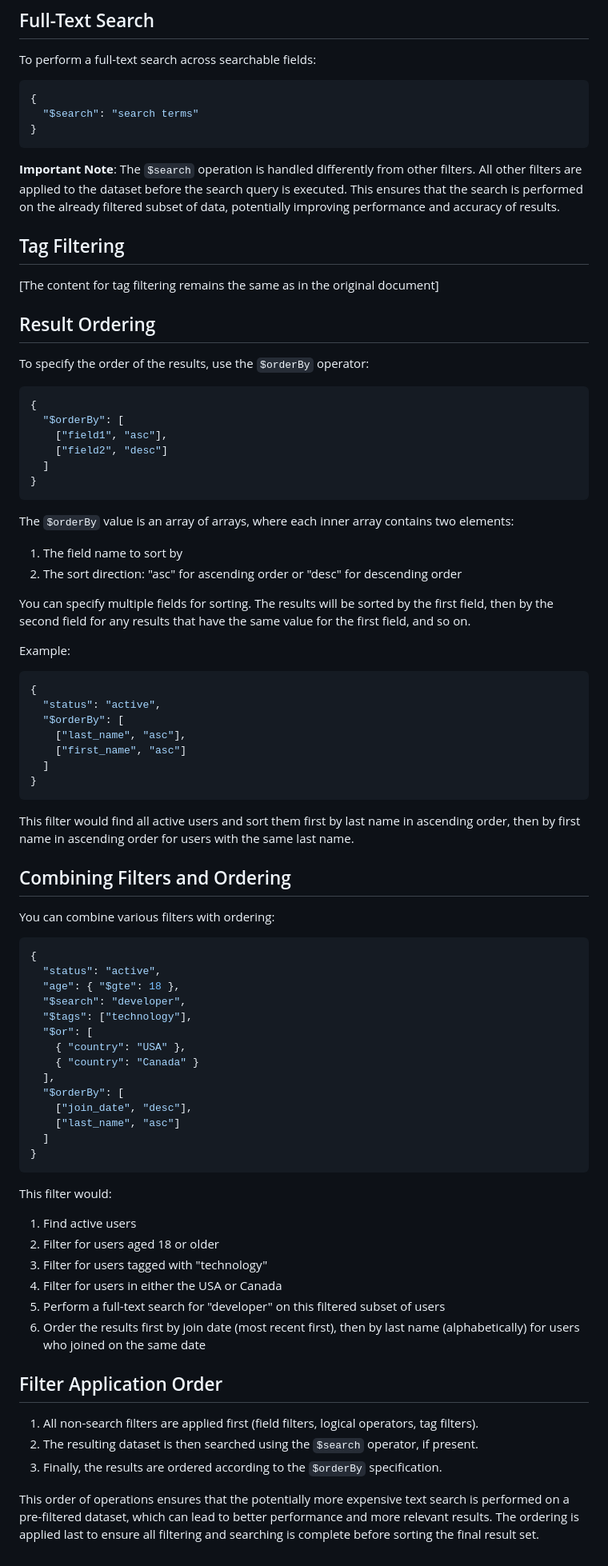
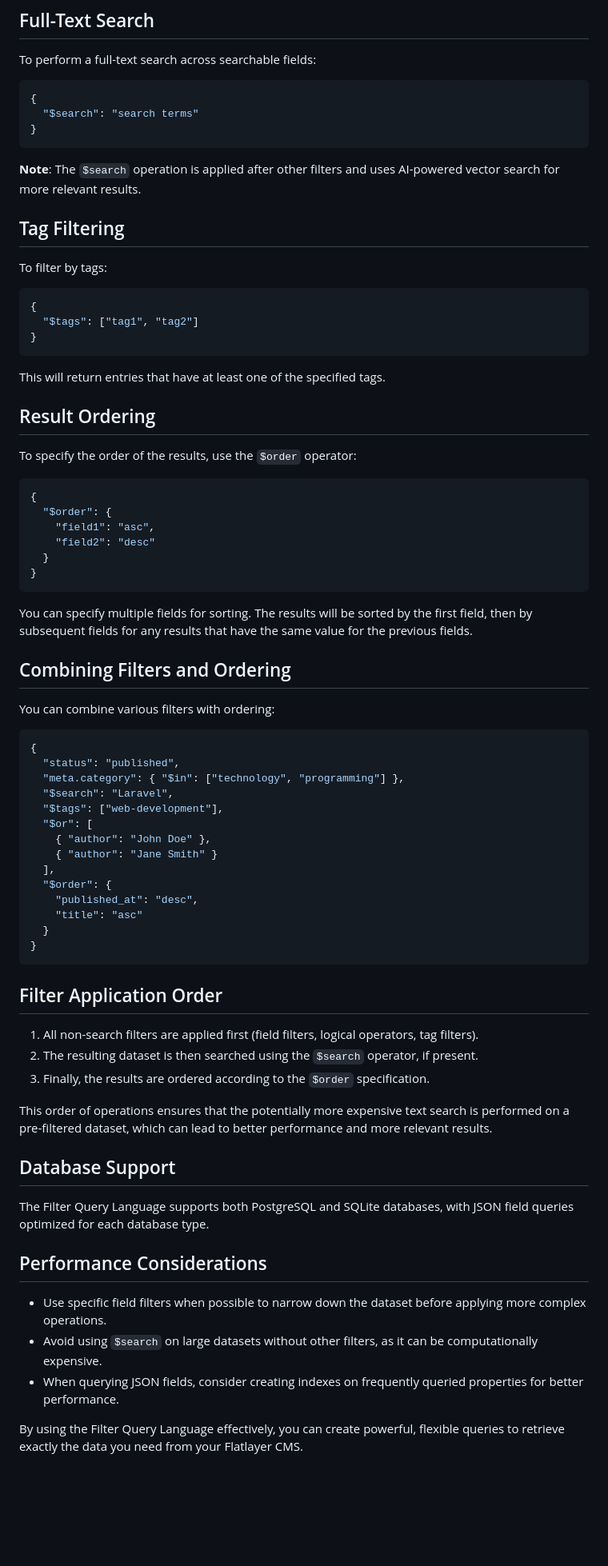
Before and after one commit to flatlayer/flatlayer, a Markdown page: docs/filtering.md, the part around the change printed below. Shown: that part at 80% size. GitHub-like rendering; blank space fills up the shorter version.

````diff
--- a/docs/filtering.md
+++ b/docs/filtering.md
@@ -109,43 +162,34 @@ To perform a full-text search across searchable fields:
 }
 ```
 
-**Important Note**: The `$search` operation is handled differently from other filters. All other filters are applied to the dataset before the search query is executed. This ensures that the search is performed on the already filtered subset of data, potentially improving performance and accuracy of results.
+**Note**: The `$search` operation is applied after other filters and uses AI-powered vector search for more relevant results.
 
 ## Tag Filtering
 
-[The content for tag filtering remains the same as in the original document]
+To filter by tags:
+
+```json
+{
+  "$tags": ["tag1", "tag2"]
+}
+```
+
+This will return entries that have at least one of the specified tags.
 
 ## Result Ordering
 
-To specify the order of the results, use the `$orderBy` operator:
+To specify the order of the results, use the `$order` operator:
 
 ```json
 {
-  "$orderBy": [
-    ["field1", "asc"],
-    ["field2", "desc"]
-  ]
+  "$order": {
+    "field1": "asc",
+    "field2": "desc"
+  }
 }
 ```
 
-The `$orderBy` value is an array of arrays, where each inner array contains two elements:
-1. The field name to sort by
-2. The sort direction: "asc" for ascending order or "desc" for descending order
-
-You can specify multiple fields for sorting. The results will be sorted by the first field, then by the second field for any results that have the same value for the first field, and so on.
-
-Example:
-```json
-{
-  "status": "active",
-  "$orderBy": [
-    ["last_name", "asc"],
-    ["first_name", "asc"]
-  ]
-}
-```
-
-This filter would find all active users and sort them first by last name in ascending order, then by first name in ascending order for users with the same last name.
+You can specify multiple fields for sorting. The results will be sorted by the first field, then by subsequent fields for any results that have the same value for the previous fields.
 
 ## Combining Filters and Ordering
 
@@ -153,33 +197,37 @@ You can combine various filters with ordering:
 
 ```json
 {
-  "status": "active",
-  "age": { "$gte": 18 },
-  "$search": "developer",
-  "$tags": ["technology"],
+  "status": "published",
+  "meta.category": { "$in": ["technology", "programming"] },
+  "$search": "Laravel",
+  "$tags": ["web-development"],
   "$or": [
-    { "country": "USA" },
-    { "country": "Canada" }
+    { "author": "John Doe" },
+    { "author": "Jane Smith" }
   ],
-  "$orderBy": [
-    ["join_date", "desc"],
-    ["last_name", "asc"]
-  ]
+  "$order": {
+    "published_at": "desc",
+    "title": "asc"
+  }
 }
 ```
-
-This filter would:
-1. Find active users
-2. Filter for users aged 18 or older
-3. Filter for users tagged with "technology"
-4. Filter for users in either the USA or Canada
-5. Perform a full-text search for "developer" on this filtered subset of users
-6. Order the results first by join date (most recent first), then by last name (alphabetically) for users who joined on the same date
 
 ## Filter Application Order
 
 1. All non-search filters are applied first (field filters, logical operators, tag filters).
 2. The resulting dataset is then searched using the `$search` operator, if present.
-3. Finally, the results are ordered according to the `$orderBy` specification.
+3. Finally, the results are ordered according to the `$order` specification.
 
-This order of operations ensures that the potentially more expensive text search is performed on a pre-filtered dataset, which can lead to better performance and more relevant results. The ordering is applied last to ensure all filtering and searching is complete before sorting the final result set.
+This order of operations ensures that the potentially more expensive text search is performed on a pre-filtered dataset, which can lead to better performance and more relevant results.
+
+## Database Support
+
+The Filter Query Language supports both PostgreSQL and SQLite databases, with JSON field queries optimized for each database type.
+
+## Performance Considerations
+
+- Use specific field filters when possible to narrow down the dataset before applying more complex operations.
+- Avoid using `$search` on large datasets without other filters, as it can be computationally expensive.
+- When querying JSON fields, consider creating indexes on frequently queried properties for better performance.
+
+By using the Filter Query Language effectively, you can create powerful, flexible queries to retrieve exactly the data you need from your Flatlayer CMS.
````
Also changed, not shown: other parts of docs/filtering.md (+68 -15 lines), docs/field-selection.md (+43 -11 lines), docs/syncing.md (+75 -52 lines).
